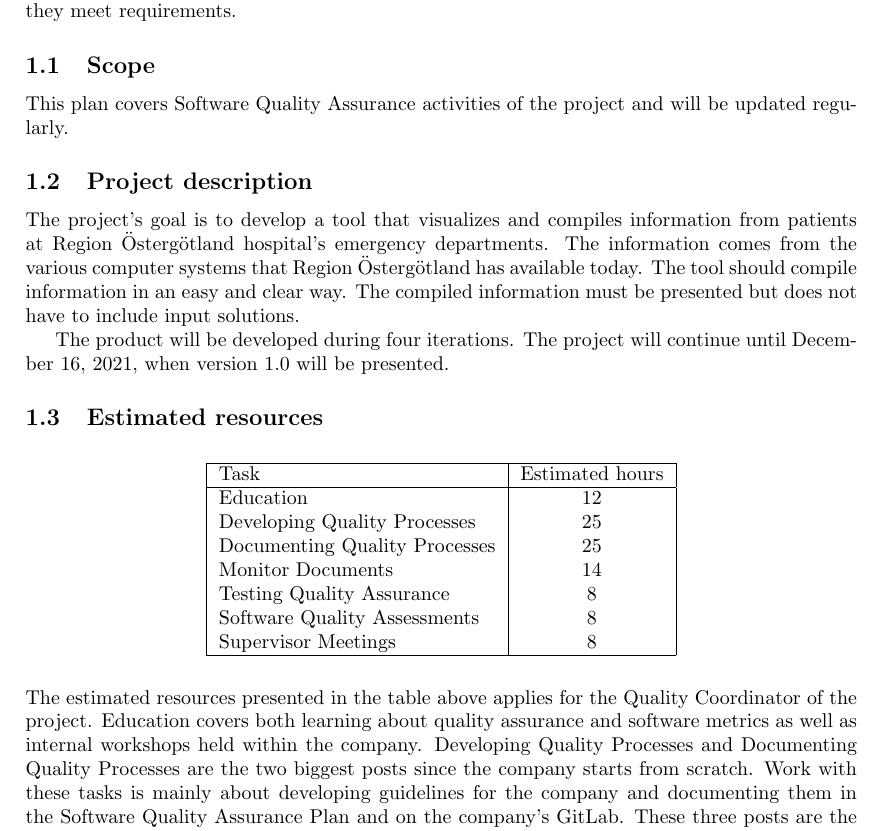
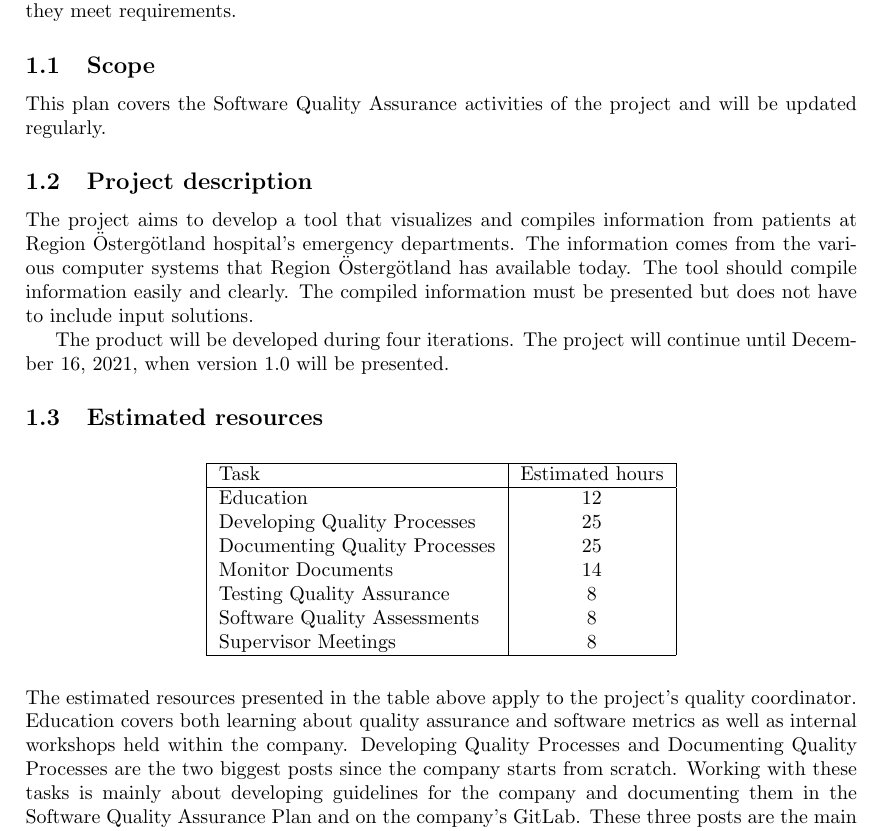
Before and after one commit to gusda919/TDDC88-Software-Devlopment, a LaTeX document (documents/Software Quality Assurance Plan/main.tex, which reads documents/Software Quality Assurance Plan/sections/01-purpose.tex): part of page 3 of 9, cut so that both start at the same text. Compiled offline with pdfLaTeX.

Commit message:
docs: SQAP version 1.5 - Replace 01-purpose.tex

```diff
--- a/documents/Software Quality Assurance Plan/sections/01-purpose.tex
+++ b/documents/Software Quality Assurance Plan/sections/01-purpose.tex
@@ -6,10 +6,12 @@ The purpose of this Software Quality Assurance Plan is to establish the processe
 The Software Quality Assurance Plan will provide the framework necessary to ensure a consistent approach to software quality assurance throughout the project life cycle. It defines the approach that will be used by members of the company to monitor and assess software development processes to provide objective insight into the quality of the software and the product. The systematic monitoring of the product and processes will be evaluated to ensure they meet requirements.
 
 \subsection{Scope}
-This plan covers Software Quality Assurance activities of the project and will be updated regularly.
+% This plan covers Software Quality Assurance activities of the project and will be updated regularly.
+This plan covers the Software Quality Assurance activities of the project and will be updated regularly.
 
 \subsection{Project description}
-The project's goal is to develop a tool that visualizes and compiles information from patients at Region Östergötland hospital's emergency departments. The information comes from the various computer systems that Region Östergötland has available today. The tool should compile information in an easy and clear way. The compiled information must be presented but does not have to include input solutions.
+% The project's goal is to develop a tool that visualizes and compiles information from patients at Region Östergötland hospital's emergency departments. The information comes from the various computer systems that Region Östergötland has available today. The tool should compile information in an easy and clear way. The compiled information must be presented but does not have to include input solutions.
+The project aims to develop a tool that visualizes and compiles information from patients at Region Östergötland hospital's emergency departments. The information comes from the various computer systems that Region Östergötland has available today. The tool should compile information easily and clearly. The compiled information must be presented but does not have to include input solutions.
 
 The product will be developed during four iterations. The project will continue until December 16, 2021, when version 1.0 will be presented.
 
@@ -30,7 +32,9 @@ Supervisor Meetings & 8\\
 \hline
 \end{tabular}
 \end{table}
-\noindent The estimated resources presented in the table above applies for the Quality Coordinator of the project. Education covers both learning about quality assurance and software metrics as well as internal workshops held within the company. Developing Quality Processes and Documenting Quality Processes are the two biggest posts since the company starts from scratch. Work with these tasks is mainly about developing guidelines for the company and documenting them in the Software Quality Assurance Plan and on the company's GitLab. These three posts are the main focus in the first half of the project. More information about Monitoring Documents can be found under subsection \ref{subsec:monitor-docs}, for Testing Quality Assurance see section \ref{sec:testing} and Software Quality Assessments see section \ref{sec:sqa}.
+% \noindent The estimated resources presented in the table above applies for the Quality Coordinator of the project. Education covers both learning about quality assurance and software metrics as well as internal workshops held within the company. Developing Quality Processes and Documenting Quality Processes are the two biggest posts since the company starts from scratch. Work with these tasks is mainly about developing guidelines for the company and documenting them in the Software Quality Assurance Plan and on the company's GitLab. These three posts are the main focus in the first half of the project. More information about Monitoring Documents can be found under subsection \ref{subsec:monitor-docs}, for Testing Quality Assurance see section \ref{sec:testing} and Software Quality Assessments see section \ref{sec:sqa}.
+\noindent The estimated resources presented in the table above apply to the project's quality coordinator. Education covers both learning about quality assurance and software metrics as well as internal workshops held within the company. Developing Quality Processes and Documenting Quality Processes are the two biggest posts since the company starts from scratch. Working with these tasks is mainly about developing guidelines for the company and documenting them in the Software Quality Assurance Plan and on the company's GitLab. These three posts are the main focus in the first half of the project. More information about Monitoring Documents can be found under subsection \ref{subsec:monitor-docs}, for Testing Quality Assurance see section \ref{sec:testing} and Software Quality Assessments see section \ref{sec:sqa}.
+
 
 %\subsection{Quality objectives}
 %\textcolor{red}{Develop this! Goals related to testing?}
```
